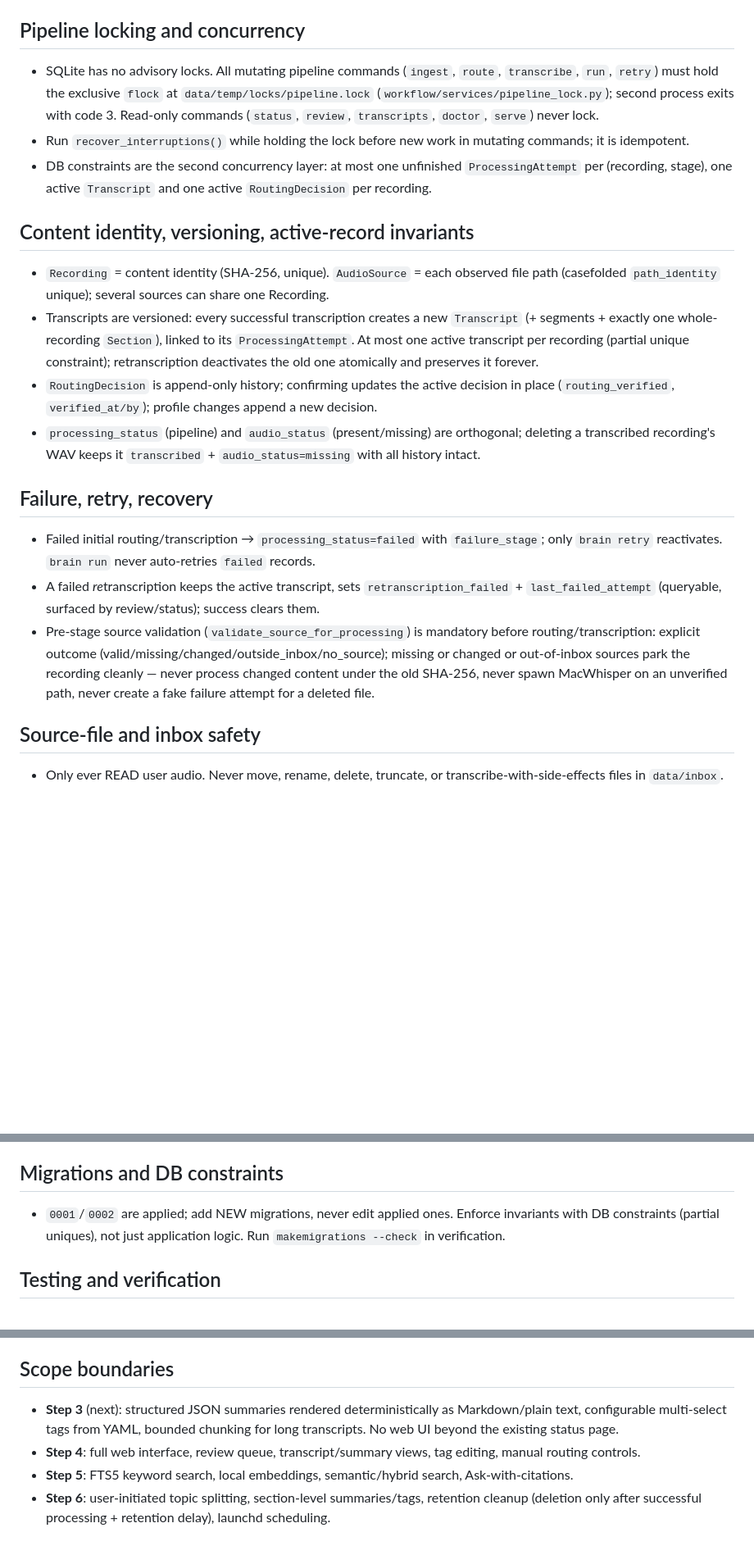
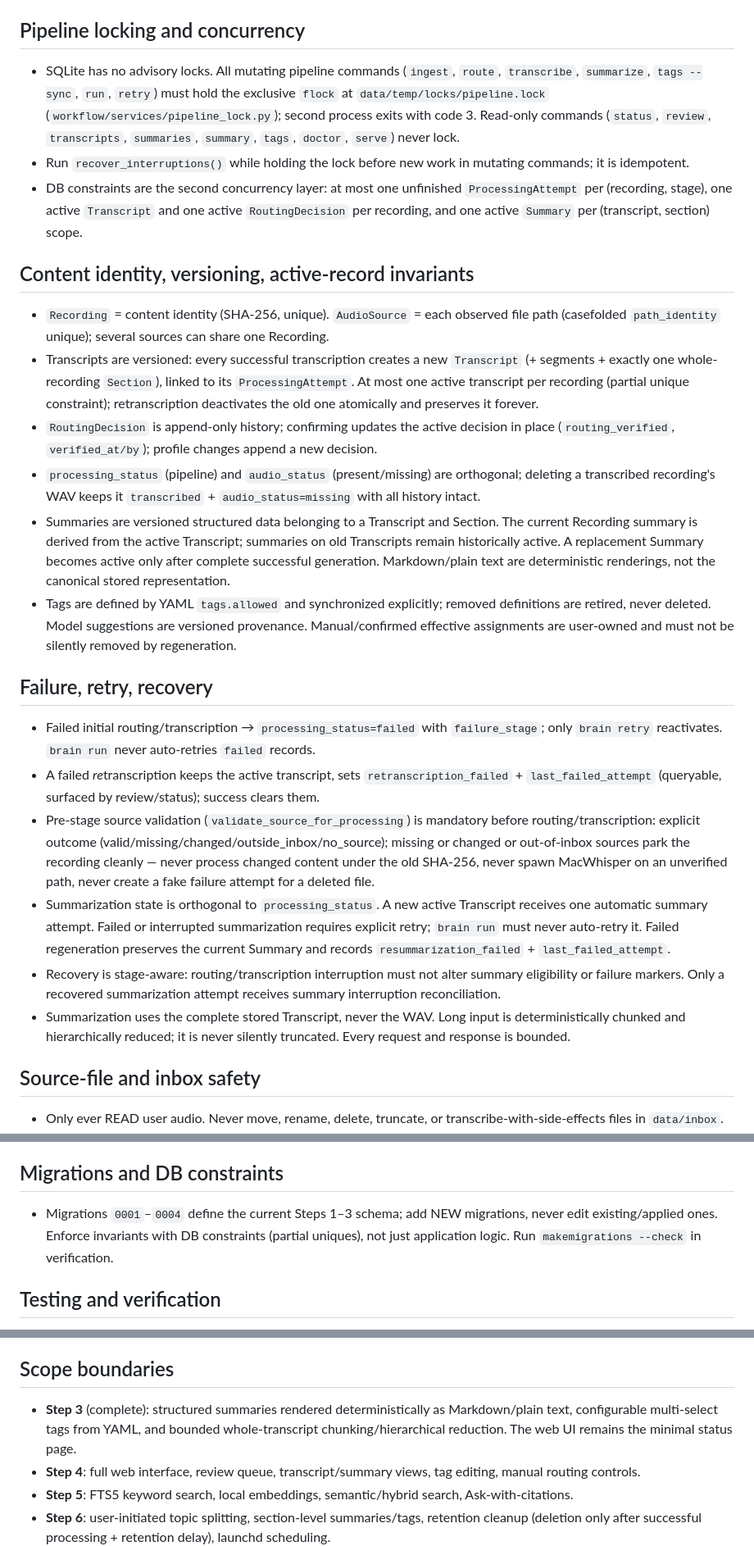
Before and after one commit to harrycslau/transcript-workflow, a Markdown page: AGENTS.md, 3 parts joined by grey strips. Shown at 82% size. Drawn GitHub-style; blank space fills up the shorter version.

Commit message:
Refine AGENTS.md and project-status.md for clarity on step 3 works

```diff
--- a/AGENTS.md
+++ b/AGENTS.md
@@ -57,16 +58,18 @@ Non-negotiable principles:
 ## Pipeline locking and concurrency
 
 - SQLite has no advisory locks. All mutating pipeline commands
-  (`ingest`, `route`, `transcribe`, `run`, `retry`) must hold the
+  (`ingest`, `route`, `transcribe`, `summarize`, `tags --sync`, `run`,
+  `retry`) must hold the
   exclusive `flock` at `data/temp/locks/pipeline.lock`
   (`workflow/services/pipeline_lock.py`); second process exits with
   code 3. Read-only commands (`status`, `review`, `transcripts`,
-  `doctor`, `serve`) never lock.
+  `summaries`, `summary`, `tags`, `doctor`, `serve`) never lock.
 - Run `recover_interruptions()` while holding the lock before new work
   in mutating commands; it is idempotent.
 - DB constraints are the second concurrency layer: at most one
   unfinished `ProcessingAttempt` per (recording, stage), one active
-  `Transcript` and one active `RoutingDecision` per recording.
+  `Transcript` and one active `RoutingDecision` per recording, and one
+  active `Summary` per (transcript, section) scope.
 
 ## Content identity, versioning, active-record invariants
 
@@ -85,6 +88,16 @@ Non-negotiable principles:
   (present/missing) are orthogonal; deleting a transcribed
   recording's WAV keeps it `transcribed` + `audio_status=missing`
   with all history intact.
+- Summaries are versioned structured data belonging to a Transcript and
+  Section. The current Recording summary is derived from the active
+  Transcript; summaries on old Transcripts remain historically active.
+  A replacement Summary becomes active only after complete successful
+  generation. Markdown/plain text are deterministic renderings, not the
+  canonical stored representation.
+- Tags are defined by YAML `tags.allowed` and synchronized explicitly;
+  removed definitions are retired, never deleted. Model suggestions are
+  versioned provenance. Manual/confirmed effective assignments are
+  user-owned and must not be silently removed by regeneration.
 
 ## Failure, retry, recovery
 
@@ -101,6 +114,17 @@ Non-negotiable principles:
   changed content under the old SHA-256, never spawn MacWhisper on an
   unverified path, never create a fake failure attempt for a deleted
   file.
+- Summarization state is orthogonal to `processing_status`. A new active
+  Transcript receives one automatic summary attempt. Failed or
+  interrupted summarization requires explicit retry; `brain run` must
+  never auto-retry it. Failed regeneration preserves the current
+  Summary and records `resummarization_failed` + `last_failed_attempt`.
+- Recovery is stage-aware: routing/transcription interruption must not
+  alter summary eligibility or failure markers. Only a recovered
+  summarization attempt receives summary interruption reconciliation.
+- Summarization uses the complete stored Transcript, never the WAV. Long
+  input is deterministically chunked and hierarchically reduced; it is
+  never silently truncated. Every request and response is bounded.
 
 ## Source-file and inbox safety
 
@@ -134,8 +158,9 @@ Non-negotiable principles:
 
 ## Migrations and DB constraints
 
-- `0001`/`0002` are applied; add NEW migrations, never edit applied
-  ones. Enforce invariants with DB constraints (partial uniques),
+- Migrations `0001`–`0004` define the current Steps 1–3 schema; add NEW
+  migrations, never edit existing/applied ones. Enforce invariants with
+  DB constraints (partial uniques),
   not just application logic. Run `makemigrations --check` in
   verification.
 
@@ -168,10 +193,10 @@ Non-negotiable principles:
 
 ## Scope boundaries
 
-- **Step 3** (next): structured JSON summaries rendered deterministically
-  as Markdown/plain text, configurable multi-select tags from YAML,
-  bounded chunking for long transcripts. No web UI beyond the existing
-  status page.
+- **Step 3** (complete): structured summaries rendered deterministically
+  as Markdown/plain text, configurable multi-select tags from YAML, and
+  bounded whole-transcript chunking/hierarchical reduction. The web UI
+  remains the minimal status page.
 - **Step 4**: full web interface, review queue, transcript/summary
   views, tag editing, manual routing controls.
 - **Step 5**: FTS5 keyword search, local embeddings, semantic/hybrid
```
Also changed, not shown: other parts of AGENTS.md (+5 -4 lines), docs/project-status.md (+11 -8 lines).
